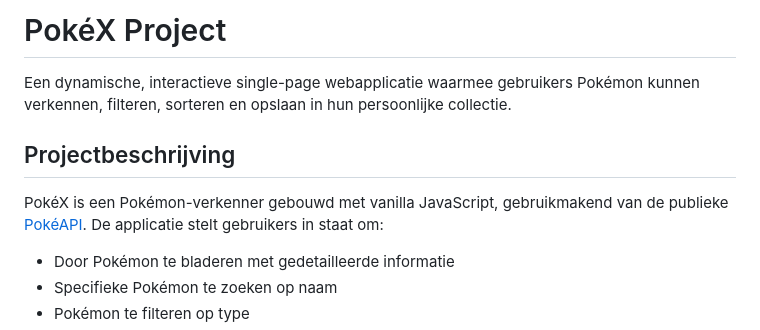
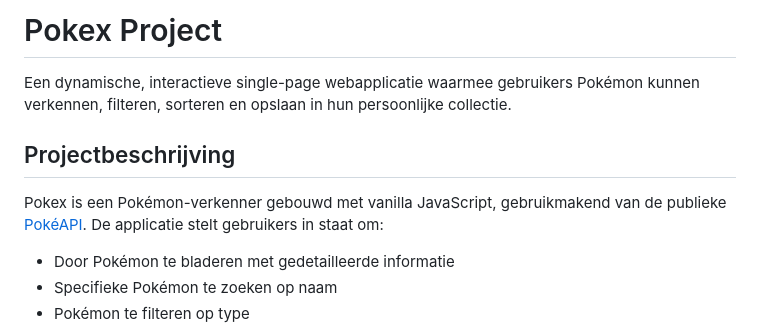
Before and after one commit to LarsCowe/pokex-project, a Markdown page: README.md, the part around the change. Drawn GitHub-style.

```diff
--- a/README.md
+++ b/README.md
@@ -1,10 +1,10 @@
-# PokéX Project
+# Pokex Project
 
 Een dynamische, interactieve single-page webapplicatie waarmee gebruikers Pokémon kunnen verkennen, filteren, sorteren en opslaan in hun persoonlijke collectie.
 
 ## Projectbeschrijving
 
-PokéX is een Pokémon-verkenner gebouwd met vanilla JavaScript, gebruikmakend van de publieke [PokéAPI](https://pokeapi.co/). De applicatie stelt gebruikers in staat om:
+Pokex is een Pokémon-verkenner gebouwd met vanilla JavaScript, gebruikmakend van de publieke [PokéAPI](https://pokeapi.co/). De applicatie stelt gebruikers in staat om:
 
 - Door Pokémon te bladeren met gedetailleerde informatie
 - Specifieke Pokémon te zoeken op naam
```
